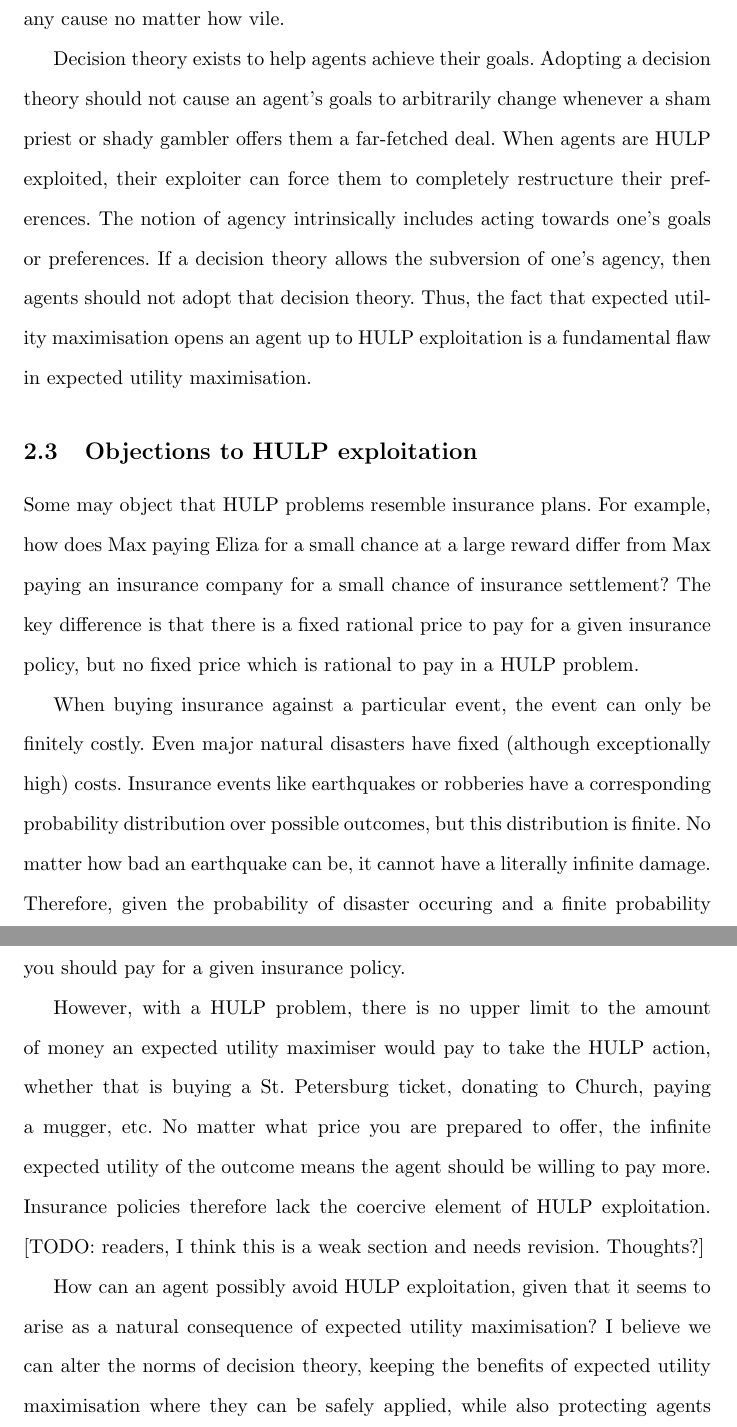
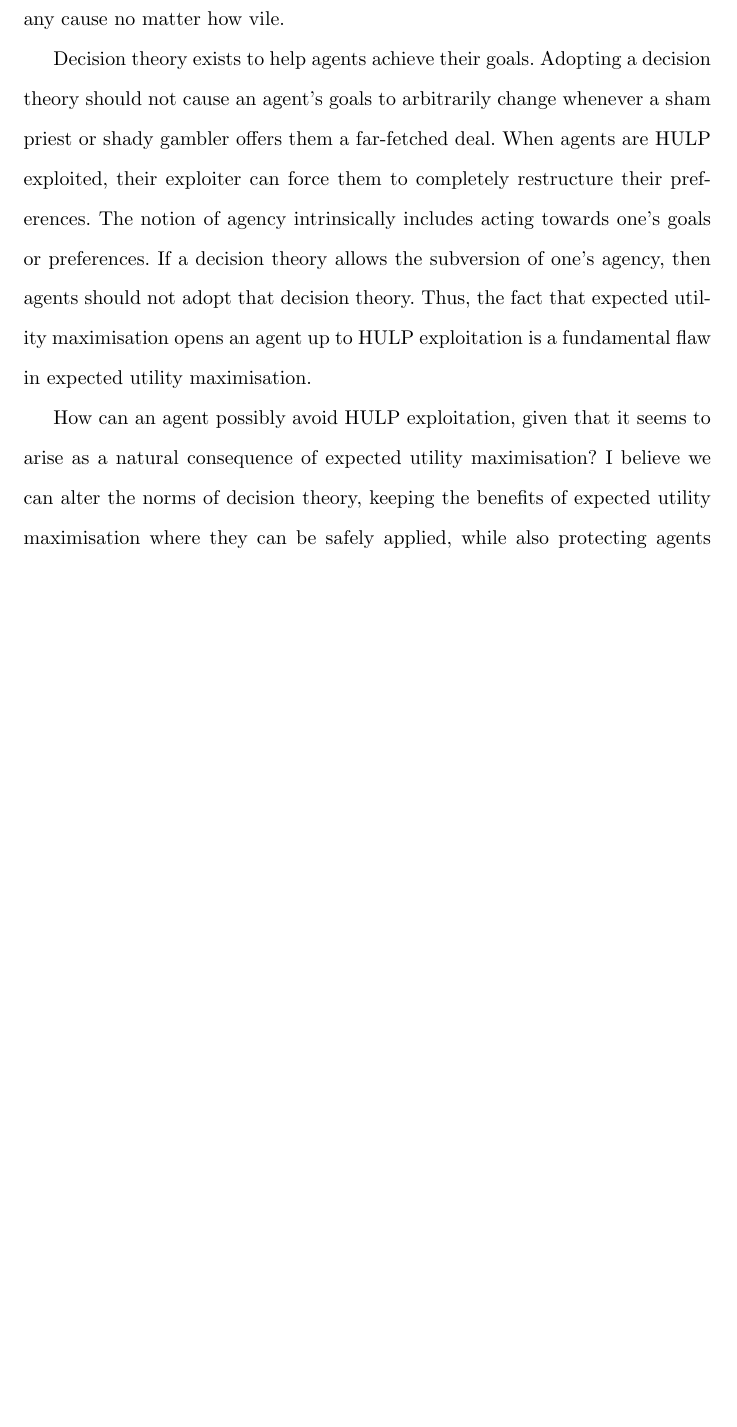
Before and after one commit to adamchalmers/philhons, a LaTeX thesis (thesis.tex): two parts of pages 24 and 25 of 63 before the commit and part of page 24 of 62 after it, the two joined at a grey line, cut so that both start at the same text, the shorter picture padded with empty space. Compiled offline with pdfLaTeX.

Commit message:
removed insurance part

```diff
--- a/thesis.tex
+++ b/thesis.tex
@@ -238,14 +238,6 @@ These arguments may be true of purely goal-focused agents (such as some forms of
 However, these examples do not show that preference changes are unconcerning. While many people wish to develop a preference for wine or remove a preference for nicotine, few people in their right mind wish to develop a preference for eating faeces or mistreating their children. Many types of agents identify with their preferences. Humans define themselves by their values, but even certain AIs such as, say, self-driving car programs exist to satisfy their utility function (i.e. to safely drive cars). Often, an agent's preferences are inextricably bound up with the very identity of that agent. HULP exploitation can compel an agent to abandon any principle no matter how cherished, or take up any cause no matter how vile.
 
 Decision theory exists to help agents achieve their goals. Adopting a decision theory should not cause an agent's goals to arbitrarily change whenever a sham priest or shady gambler offers them a far-fetched deal. When agents are HULP exploited, their exploiter can force them to completely restructure their preferences. The notion of agency intrinsically includes acting towards one's goals or preferences. If a decision theory allows the subversion of one's agency, then agents should not adopt that decision theory. Thus, the fact that expected utility maximisation opens an agent up to HULP exploitation is a fundamental flaw in expected utility maximisation.
-
-\subsection{Objections to HULP exploitation}
-
-Some may object that HULP problems resemble insurance plans. For example, how does Max paying Eliza for a small chance at a large reward differ from Max paying an insurance company for a small chance of insurance settlement? The key difference is that there is a fixed rational price to pay for a given insurance policy, but no fixed price which is rational to pay in a HULP problem.
-
-When buying insurance against a particular event, the event can only be finitely costly. Even major natural disasters have fixed (although exceptionally high) costs. Insurance events like earthquakes or robberies have a corresponding probability distribution over possible outcomes, but this distribution is finite. No matter how bad an earthquake can be, it cannot have a literally infinite damage. Therefore, given the probability of disaster occuring and a finite probability distribution over possible damages, you can calculate a fixed maximum price you should pay for a given insurance policy.
-
-However, with a HULP problem, there is no upper limit to the amount of money an expected utility maximiser would pay to take the HULP action, whether that is buying a St. Petersburg ticket, donating to Church, paying a mugger, etc. No matter what price you are prepared to offer, the infinite expected utility of the outcome means the agent should be willing to pay more. Insurance policies therefore lack the coercive element of HULP exploitation. [TODO: readers, I think this is a weak section and needs revision. Thoughts?]
 
 How can an agent possibly avoid HULP exploitation, given that it seems to arise as a natural consequence of expected utility maximisation? I believe we can alter the norms of decision theory, keeping the benefits of expected utility maximisation where they can be safely applied, while also protecting agents from HULP exploitation.
 
```
Also changed, not shown: thesis.pdf, 1 other file.
